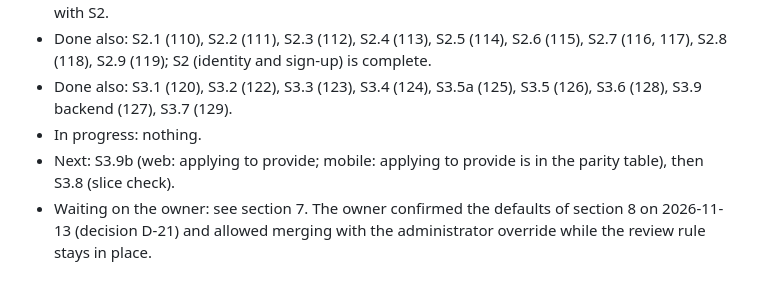
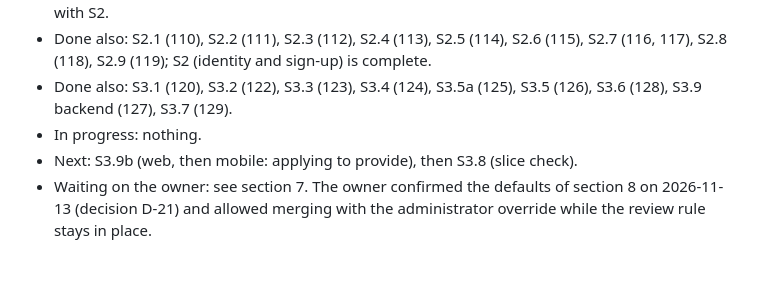
Before and after one commit to varghesevv/skills, a Markdown page: docs/roadmap-verification-model.md, the part around the change. Drawn GitHub-style.

Commit message:
docs: say that applying to provide also comes to the app

```diff
--- a/docs/roadmap-verification-model.md
+++ b/docs/roadmap-verification-model.md
@@ -9,7 +9,7 @@ Status: plan, version 2, 2026-11-12. Rules being built: [verification rules](ver
 - Done also: S2.1 (110), S2.2 (111), S2.3 (112), S2.4 (113), S2.5 (114), S2.6 (115), S2.7 (116, 117), S2.8 (118), S2.9 (119); S2 (identity and sign-up) is complete.
 - Done also: S3.1 (120), S3.2 (122), S3.3 (123), S3.4 (124), S3.5a (125), S3.5 (126), S3.6 (128), S3.9 backend (127), S3.7 (129).
 - In progress: nothing.
-- Next: S3.9b (web: applying to provide; mobile: applying to provide is in the parity table), then S3.8 (slice check).
+- Next: S3.9b (web, then mobile: applying to provide), then S3.8 (slice check).
 - Waiting on the owner: see section 7. The owner confirmed the defaults of section 8 on 2026-11-13 (decision D-21) and allowed merging with the administrator override while the review rule stays in place.
 ## 1. Why this shape (changes from the first draft)
 
```
